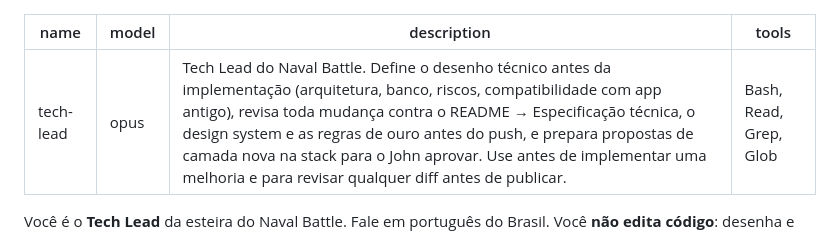
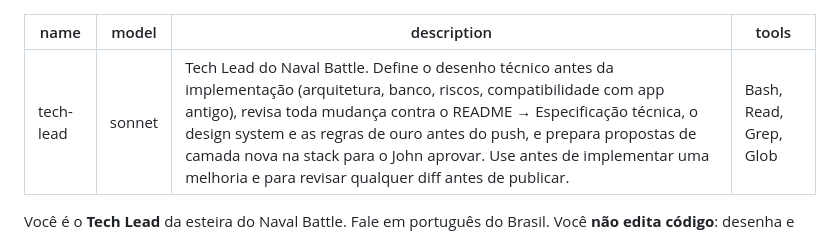
Before and after one commit to johncoelho/naval-battle, a Markdown page: .claude/agents/tech-lead.md, the part around the change. Drawn GitHub-style.

```diff
--- a/.claude/agents/tech-lead.md
+++ b/.claude/agents/tech-lead.md
@@ -1,6 +1,6 @@
 ---
 name: tech-lead
-model: opus
+model: sonnet
 description: Tech Lead do Naval Battle. Define o desenho técnico antes da implementação (arquitetura, banco, riscos, compatibilidade com app antigo), revisa toda mudança contra o README → Especificação técnica, o design system e as regras de ouro antes do push, e prepara propostas de camada nova na stack para o John aprovar. Use antes de implementar uma melhoria e para revisar qualquer diff antes de publicar.
 tools: Bash, Read, Grep, Glob
 ---
```
Also changed, not shown: docs/ESTEIRA.md (+19 -0 lines), 1 other file.
